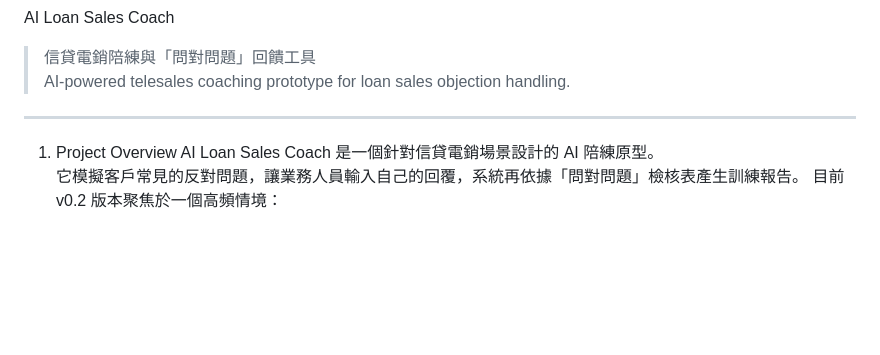
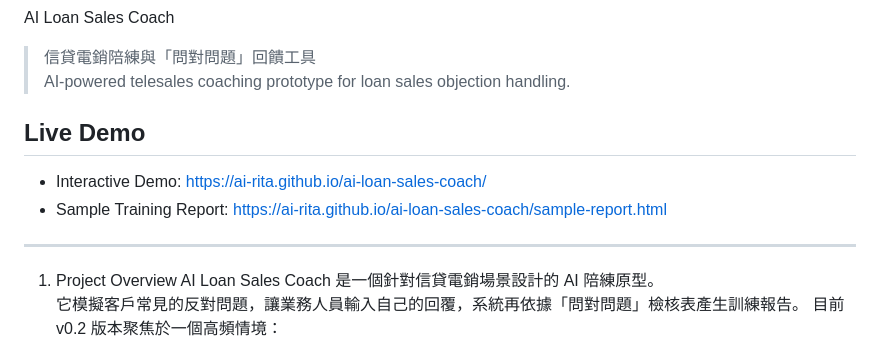
Before and after one commit to ai-rita/ai-loan-sales-coach, a Markdown page: README.md, the part around the change. Drawn GitHub-style; blank space fills up the shorter version.

Commit message:
Update README.md
AI Sales Coaching prototype

```diff
--- a/README.md
+++ b/README.md
@@ -1,7 +1,14 @@
 AI Loan Sales Coach
 > 信貸電銷陪練與「問對問題」回饋工具
 > AI-powered telesales coaching prototype for loan sales objection handling.
+
+## Live Demo
+
+- Interactive Demo: https://ai-rita.github.io/ai-loan-sales-coach/
+- Sample Training Report: https://ai-rita.github.io/ai-loan-sales-coach/sample-report.html
+
 ---
+
 1. Project Overview
 AI Loan Sales Coach 是一個針對信貸電銷場景設計的 AI 陪練原型。
 它模擬客戶常見的反對問題，讓業務人員輸入自己的回覆，系統再依據「問對問題」檢核表產生訓練報告。
```
